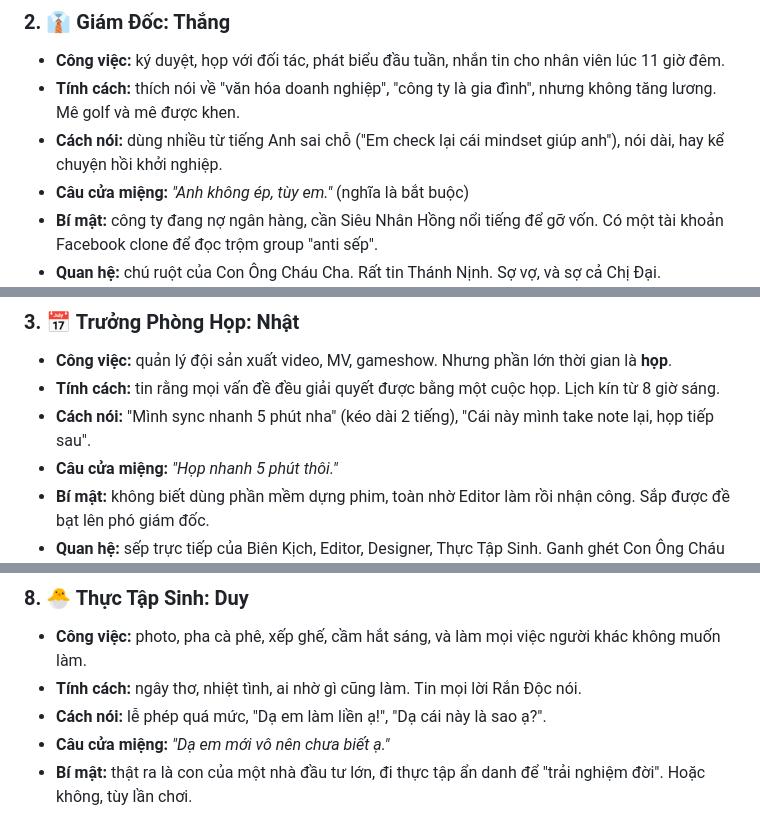
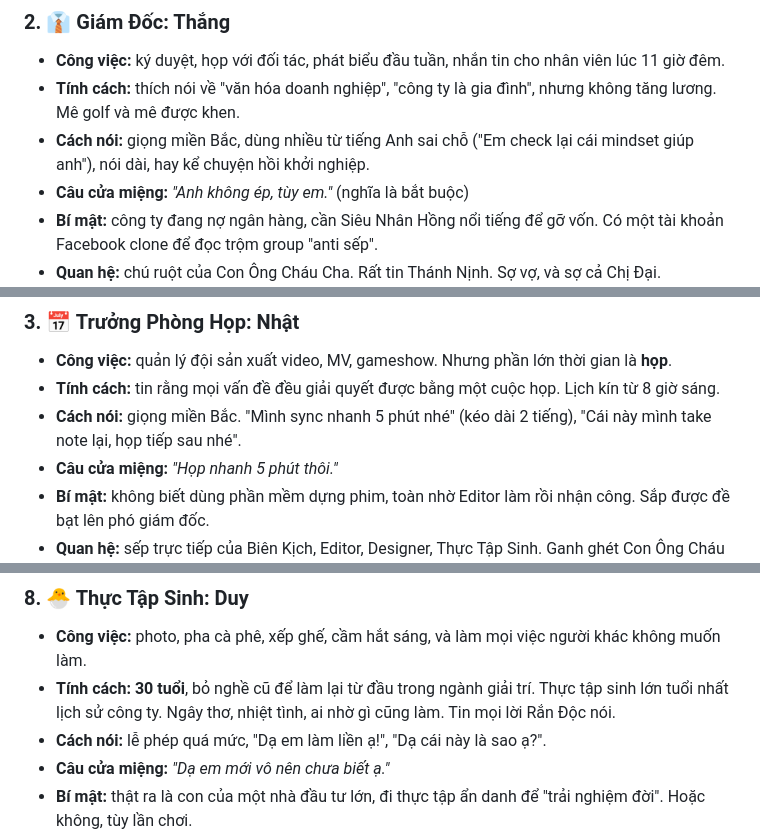
Before and after one commit to gentapham/office_life_simulator, a Markdown page: docs/roles/README.md, 3 parts joined by grey strips. Drawn GitHub-style.

```diff
--- a/docs/roles/README.md
+++ b/docs/roles/README.md
@@ -70,7 +91,7 @@ Xem chi tiết: [ran-doc.md](ran-doc.md)
 ### 2. 👔 Giám Đốc: Thắng
 - **Công việc:** ký duyệt, họp với đối tác, phát biểu đầu tuần, nhắn tin cho nhân viên lúc 11 giờ đêm.
 - **Tính cách:** thích nói về "văn hóa doanh nghiệp", "công ty là gia đình", nhưng không tăng lương. Mê golf và mê được khen.
-- **Cách nói:** dùng nhiều từ tiếng Anh sai chỗ ("Em check lại cái mindset giúp anh"), nói dài, hay kể chuyện hồi khởi nghiệp.
+- **Cách nói:** giọng miền Bắc, dùng nhiều từ tiếng Anh sai chỗ ("Em check lại cái mindset giúp anh"), nói dài, hay kể chuyện hồi khởi nghiệp.
 - **Câu cửa miệng:** *"Anh không ép, tùy em."* (nghĩa là bắt buộc)
 - **Bí mật:** công ty đang nợ ngân hàng, cần Siêu Nhân Hồng nổi tiếng để gỡ vốn. Có một tài khoản Facebook clone để đọc trộm group "anti sếp".
 - **Quan hệ:** chú ruột của Con Ông Cháu Cha. Rất tin Thánh Nịnh. Sợ vợ, và sợ cả Chị Đại.
@@ -84,7 +105,7 @@ Xem chi tiết: [ran-doc.md](ran-doc.md)
 ### 3. 📅 Trưởng Phòng Họp: Nhật
 - **Công việc:** quản lý đội sản xuất video, MV, gameshow. Nhưng phần lớn thời gian là **họp**.
 - **Tính cách:** tin rằng mọi vấn đề đều giải quyết được bằng một cuộc họp. Lịch kín từ 8 giờ sáng.
-- **Cách nói:** "Mình sync nhanh 5 phút nha" (kéo dài 2 tiếng), "Cái này mình take note lại, họp tiếp sau".
+- **Cách nói:** giọng miền Bắc. "Mình sync nhanh 5 phút nhé" (kéo dài 2 tiếng), "Cái này mình take note lại, họp tiếp sau nhé".
 - **Câu cửa miệng:** *"Họp nhanh 5 phút thôi."*
 - **Bí mật:** không biết dùng phần mềm dựng phim, toàn nhờ Editor làm rồi nhận công. Sắp được đề bạt lên phó giám đốc.
 - **Quan hệ:** sếp trực tiếp của Biên Kịch, Editor, Designer, Thực Tập Sinh. Ganh ghét Con Ông Cháu Cha vì sợ bị cướp ghế.
@@ -154,7 +175,7 @@ Xem chi tiết: [ran-doc.md](ran-doc.md)
 
 ### 8. 🐣 Thực Tập Sinh: Duy
 - **Công việc:** photo, pha cà phê, xếp ghế, cầm hắt sáng, và làm mọi việc người khác không muốn làm.
-- **Tính cách:** ngây thơ, nhiệt tình, ai nhờ gì cũng làm. Tin mọi lời Rắn Độc nói.
+- **Tính cách:** **30 tuổi**, bỏ nghề cũ để làm lại từ đầu trong ngành giải trí. Thực tập sinh lớn tuổi nhất lịch sử công ty. Ngây thơ, nhiệt tình, ai nhờ gì cũng làm. Tin mọi lời Rắn Độc nói.
 - **Cách nói:** lễ phép quá mức, "Dạ em làm liền ạ!", "Dạ cái này là sao ạ?".
 - **Câu cửa miệng:** *"Dạ em mới vô nên chưa biết ạ."*
 - **Bí mật:** thật ra là con của một nhà đầu tư lớn, đi thực tập ẩn danh để "trải nghiệm đời". Hoặc không, tùy lần chơi.
```
Also changed, not shown: other parts of docs/roles/README.md (+52 -31 lines), docs/can-bo-sung.md (+3 -3 lines), docs/huong-dan-viet-truyen.md (+16 -0 lines).
